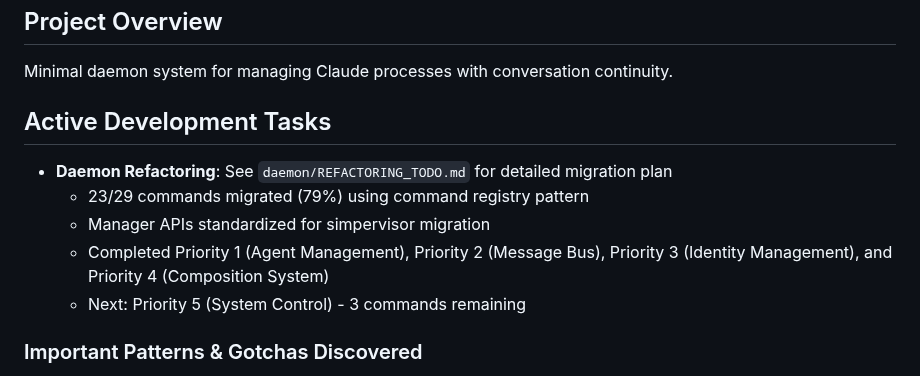
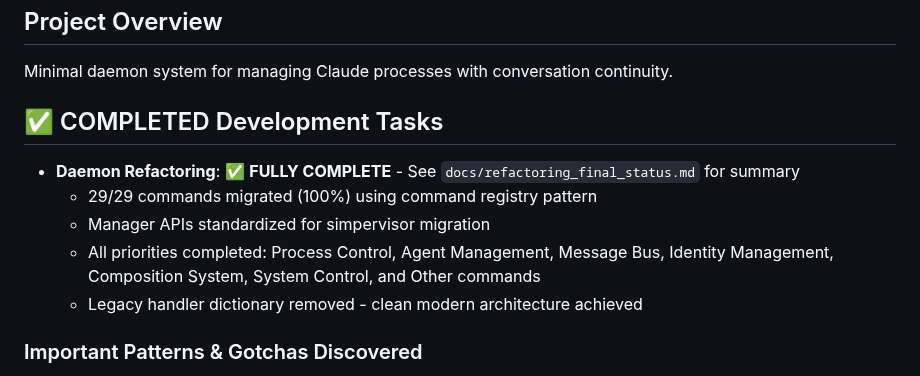
Before and after one commit to durapensa/ksi, a Markdown page: memory/claude_code/project_knowledge.md, the part around the change. Drawn GitHub-style.

Commit message:
docs: Update project knowledge with completed refactoring status
- Mark daemon refactoring as 100% complete in project knowledge
- Update active tasks to reflect completed status
- Reference final documentation location
- System ready for next development phase

🤖 Generated with [Claude Code](https://claude.ai/code)

Co-Authored-By: Claude <noreply@anthropic.com>

```diff
--- a/memory/claude_code/project_knowledge.md
+++ b/memory/claude_code/project_knowledge.md
@@ -3,12 +3,12 @@
 ## Project Overview
 Minimal daemon system for managing Claude processes with conversation continuity.
 
-## Active Development Tasks
-- **Daemon Refactoring**: See `daemon/REFACTORING_TODO.md` for detailed migration plan
-  - 23/29 commands migrated (79%) using command registry pattern
+## ✅ COMPLETED Development Tasks
+- **Daemon Refactoring**: ✅ **FULLY COMPLETE** - See `docs/refactoring_final_status.md` for summary
+  - 29/29 commands migrated (100%) using command registry pattern
   - Manager APIs standardized for simpervisor migration
-  - Completed Priority 1 (Agent Management), Priority 2 (Message Bus), Priority 3 (Identity Management), and Priority 4 (Composition System)
-  - Next: Priority 5 (System Control) - 3 commands remaining
+  - All priorities completed: Process Control, Agent Management, Message Bus, Identity Management, Composition System, System Control, and Other commands
+  - Legacy handler dictionary removed - clean modern architecture achieved
 
 ### Important Patterns & Gotchas Discovered
 1. **Parameter Model Conflicts**: Watch for duplicate parameter models between `models.py` and command handlers
```
